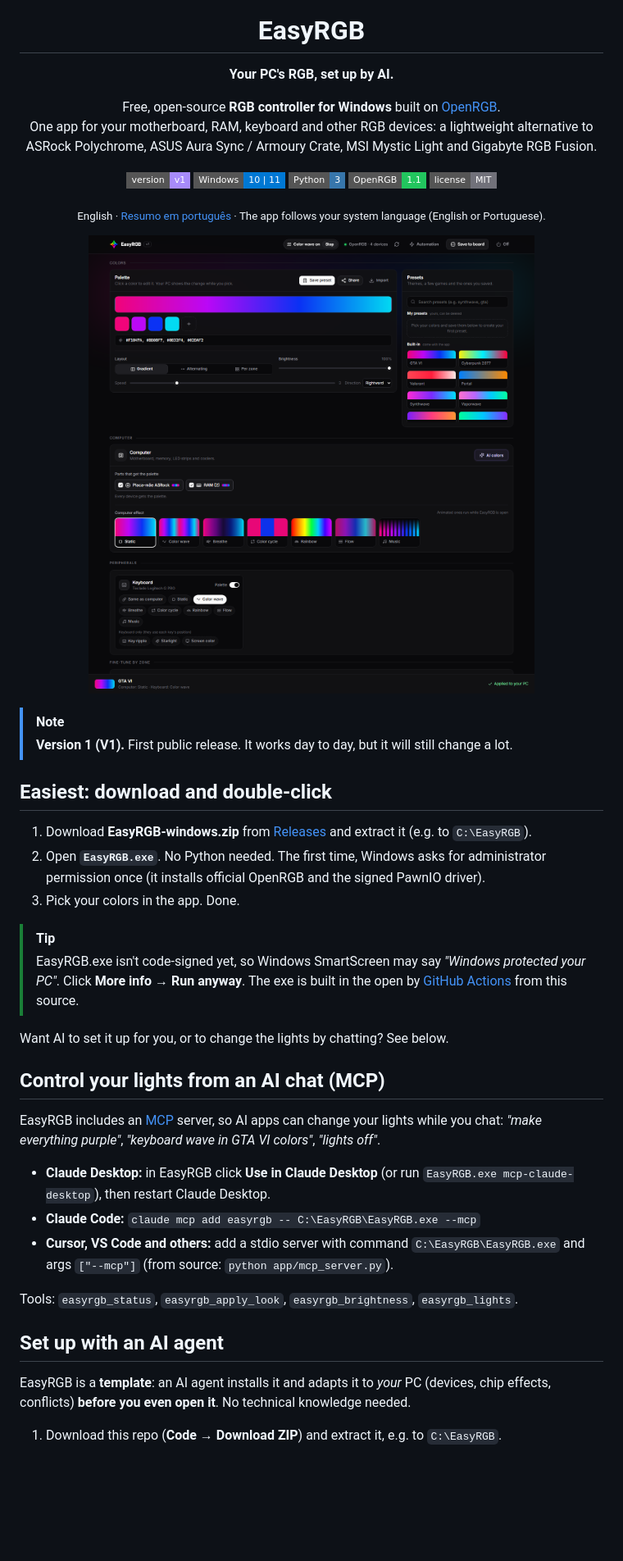
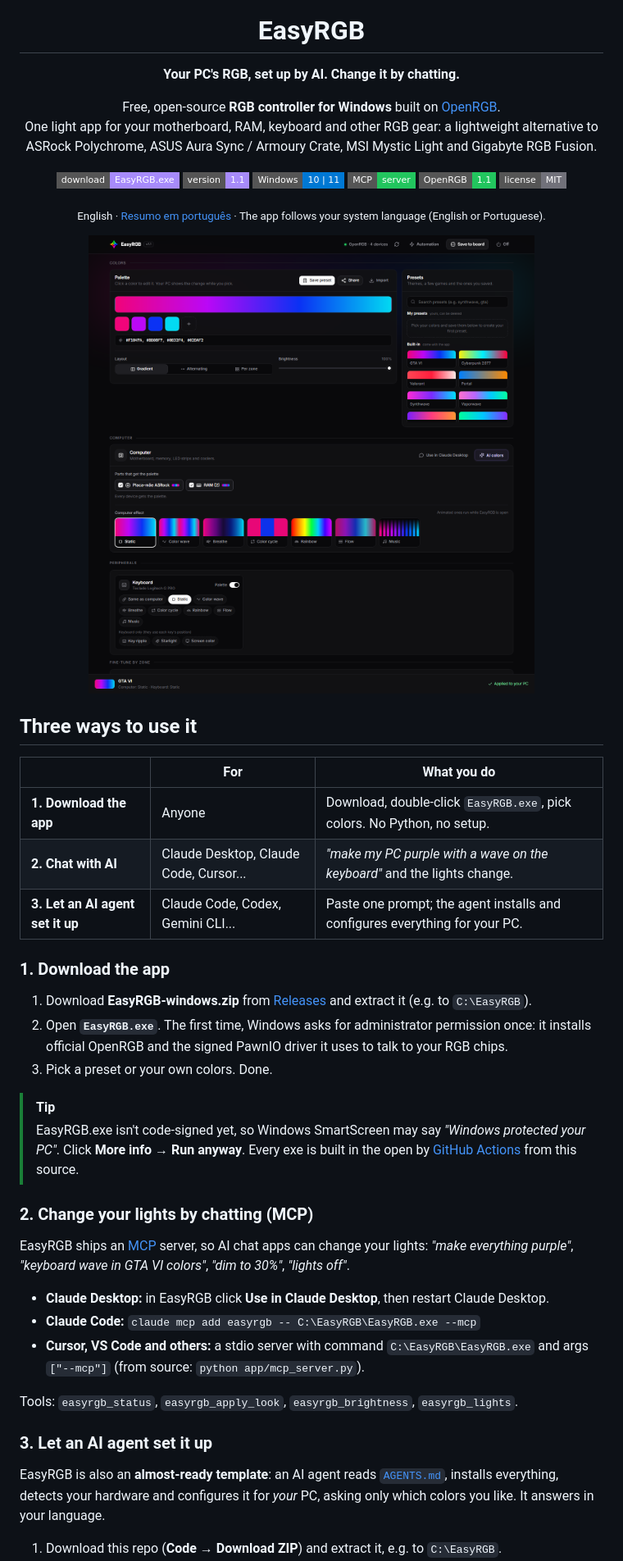
Before and after one commit to lucianookdp/EasyRGB, a Markdown page: README.md, the part around one of its changes. Shown at 82% size. Rendered like a GitHub page; pictures changed too: docs/screenshot.png; badges without logos; blank space fills up the shorter version.

```diff
--- a/README.md
+++ b/README.md
@@ -2,18 +2,19 @@
 
 <h1 align="center">EasyRGB</h1>
 
-<p align="center"><b>Your PC's RGB, set up by AI.</b></p>
+<p align="center"><b>Your PC's RGB, set up by AI. Change it by chatting.</b></p>
 
 <p align="center">
   Free, open-source <b>RGB controller for Windows</b> built on <a href="https://openrgb.org">OpenRGB</a>.<br>
-  One app for your motherboard, RAM, keyboard and other RGB devices: a lightweight alternative to<br>
+  One light app for your motherboard, RAM, keyboard and other RGB gear: a lightweight alternative to<br>
   ASRock Polychrome, ASUS Aura Sync / Armoury Crate, MSI Mystic Light and Gigabyte RGB Fusion.
 </p>
 
 <p align="center">
-  <img alt="Version" src="https://img.shields.io/badge/version-v1-a78bfa?style=flat-square">
-  <img alt="Windows" src="https://img.shields.io/badge/Windows-10%20%7C%2011-0078D4?style=flat-square&logo=windows&logoColor=white">
-  <img alt="Python" src="https://img.shields.io/badge/Python-3-3776AB?style=flat-square&logo=python&logoColor=white">
+  <a href="../../releases/latest"><img alt="Download" src="https://img.shields.io/badge/download-EasyRGB.exe-a78bfa?style=flat-square&logo=windows&logoColor=white"></a>
+  <img alt="Version" src="https://img.shields.io/badge/version-1.1-a78bfa?style=flat-square">
+  <img alt="Windows" src="https://img.shields.io/badge/Windows-10%20%7C%2011-0078D4?style=flat-square">
+  <img alt="MCP" src="https://img.shields.io/badge/MCP-server-22c55e?style=flat-square">
   <img alt="OpenRGB" src="https://img.shields.io/badge/OpenRGB-1.1-22c55e?style=flat-square">
   <img alt="MIT" src="https://img.shields.io/badge/license-MIT-71717a?style=flat-square">
 </p>
@@ -25,35 +26,39 @@
 </p>
 
-> [!NOTE]
-> **Version 1 (V1).** First public release. It works day to day, but it will still change a lot.
+## Three ways to use it
 
-## Easiest: download and double-click
+| | For | What you do |
+|---|---|---|
+| **1. Download the app** | Anyone | Download, double-click `EasyRGB.exe`, pick colors. No Python, no setup. |
+| **2. Chat with AI** | Claude Desktop, Claude Code, Cursor... | *"make my PC purple with a wave on the keyboard"* and the lights change. |
+| **3. Let an AI agent set it up** | Claude Code, Codex, Gemini CLI... | Paste one prompt; the agent installs and configures everything for your PC. |
+
+### 1. Download the app
 
 1. Download **EasyRGB-windows.zip** from [Releases](../../releases/latest) and extract it (e.g. to `C:\EasyRGB`).
-2. Open **`EasyRGB.exe`**. No Python needed. The first time, Windows asks for administrator permission once
-   (it installs official OpenRGB and the signed PawnIO driver).
-3. Pick your colors in the app. Done.
+2. Open **`EasyRGB.exe`**. The first time, Windows asks for administrator permission once: it installs official
+   OpenRGB and the signed PawnIO driver it uses to talk to your RGB chips.
+3. Pick a preset or your own colors. Done.
 
 > [!TIP]
 > EasyRGB.exe isn't code-signed yet, so Windows SmartScreen may say *"Windows protected your PC"*.
-> Click **More info → Run anyway**. The exe is built in the open by [GitHub Actions](../../actions) from this source.
+> Click **More info → Run anyway**. Every exe is built in the open by [GitHub Actions](../../actions) from this source.
 
-Want AI to set it up for you, or to change the lights by chatting? See below.
+### 2. Change your lights by chatting (MCP)
 
-## Control your lights from an AI chat (MCP)
+EasyRGB ships an [MCP](https://modelcontextprotocol.io) server, so AI chat apps can change your lights:
+*"make everything purple"*, *"keyboard wave in GTA VI colors"*, *"dim to 30%"*, *"lights off"*.
 
-EasyRGB includes an [MCP](https://modelcontextprotocol.io) server, so AI apps can change your lights while you chat:
-*"make everything purple"*, *"keyboard wave in GTA VI colors"*, *"lights off"*.
-
-- **Claude Desktop:** in EasyRGB click **Use in Claude Desktop** (or run `EasyRGB.exe mcp-claude-desktop`), then restart Claude Desktop.
+- **Claude Desktop:** in EasyRGB click **Use in Claude Desktop**, then restart Claude Desktop.
 - **Claude Code:** `claude mcp add easyrgb -- C:\EasyRGB\EasyRGB.exe --mcp`
-- **Cursor, VS Code and others:** add a stdio server with command `C:\EasyRGB\EasyRGB.exe` and args `["--mcp"]`
+- **Cursor, VS Code and others:** a stdio server with command `C:\EasyRGB\EasyRGB.exe` and args `["--mcp"]`
   (from source: `python app/mcp_server.py`).
 
 Tools: `easyrgb_status`, `easyrgb_apply_look`, `easyrgb_brightness`, `easyrgb_lights`.
 
-## Set up with an AI agent
+### 3. Let an AI agent set it up
 
-EasyRGB is a **template**: an AI agent installs it and adapts it to *your* PC (devices, chip effects, conflicts) **before you even open it**. No technical knowledge needed.
+EasyRGB is also an **almost-ready template**: an AI agent reads [`AGENTS.md`](AGENTS.md), installs everything,
+detects your hardware and configures it for *your* PC, asking only which colors you like. It answers in your language.
 
 1. Download this repo (**Code → Download ZIP**) and extract it, e.g. to `C:\EasyRGB`.
```
Also changed, not shown: other parts of README.md (+41 -27 lines), docs/social-preview.png, 3 other files.
